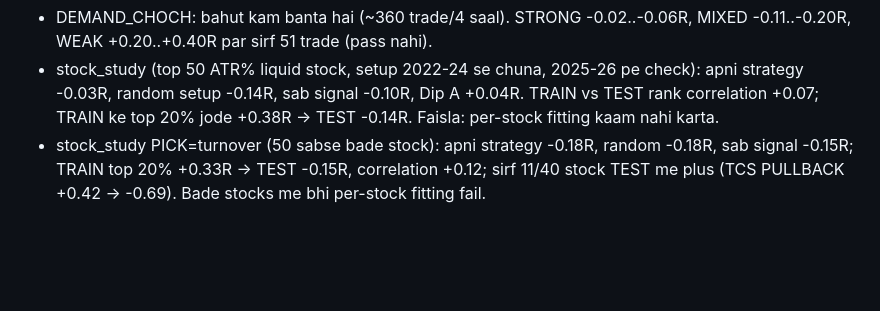
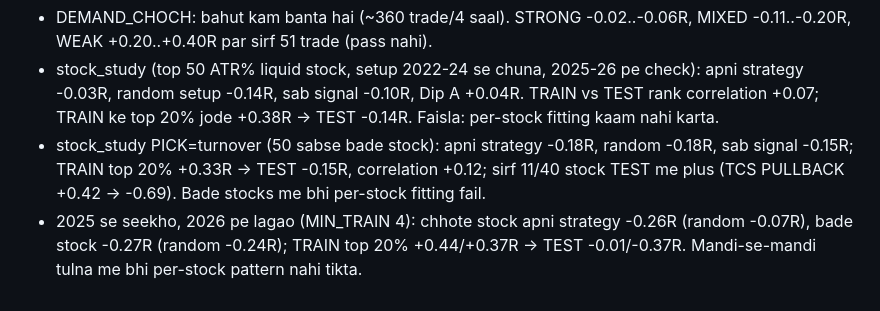
Before and after one commit to sufikipl-ops/swing-auto, a Markdown page: HANDOFF.md, the part around the change. GitHub-like rendering; blank space fills up the shorter version.

Commit message:
HANDOFF: 2025-to-2026 per-stock result (#48)
Claude-Session: https://claude.ai/code/session_01KURjyXxsFFtptQ4DmWZtn4

Co-authored-by: Claude <noreply@anthropic.com>

```diff
--- a/HANDOFF.md
+++ b/HANDOFF.md
@@ -99,3 +99,5 @@ do the coding yourself (edit, test, commit, merge to main). Do not make him uplo
   sab signal -0.10R, Dip A +0.04R. TRAIN vs TEST rank correlation +0.07; TRAIN ke top 20% jode +0.38R -> TEST -0.14R. Faisla: per-stock fitting kaam nahi karta.
 - stock_study PICK=turnover (50 sabse bade stock): apni strategy -0.18R, random -0.18R, sab signal -0.15R; TRAIN top 20% +0.33R -> TEST -0.15R,
   correlation +0.12; sirf 11/40 stock TEST me plus (TCS PULLBACK +0.42 -> -0.69). Bade stocks me bhi per-stock fitting fail.
+- 2025 se seekho, 2026 pe lagao (MIN_TRAIN 4): chhote stock apni strategy -0.26R (random -0.07R), bade stock -0.27R (random -0.24R);
+  TRAIN top 20% +0.44/+0.37R -> TEST -0.01/-0.37R. Mandi-se-mandi tulna me bhi per-stock pattern nahi tikta.
```
